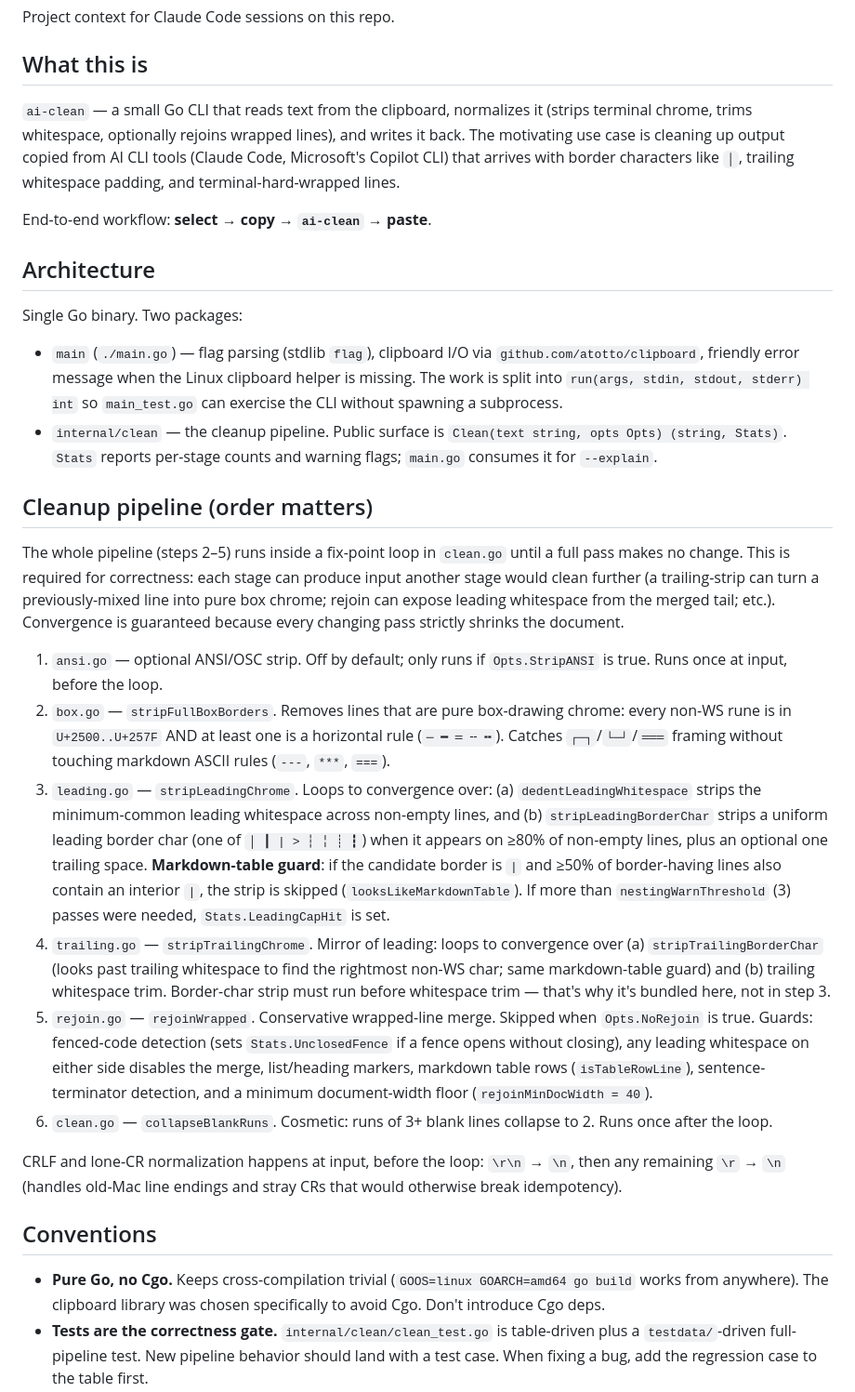
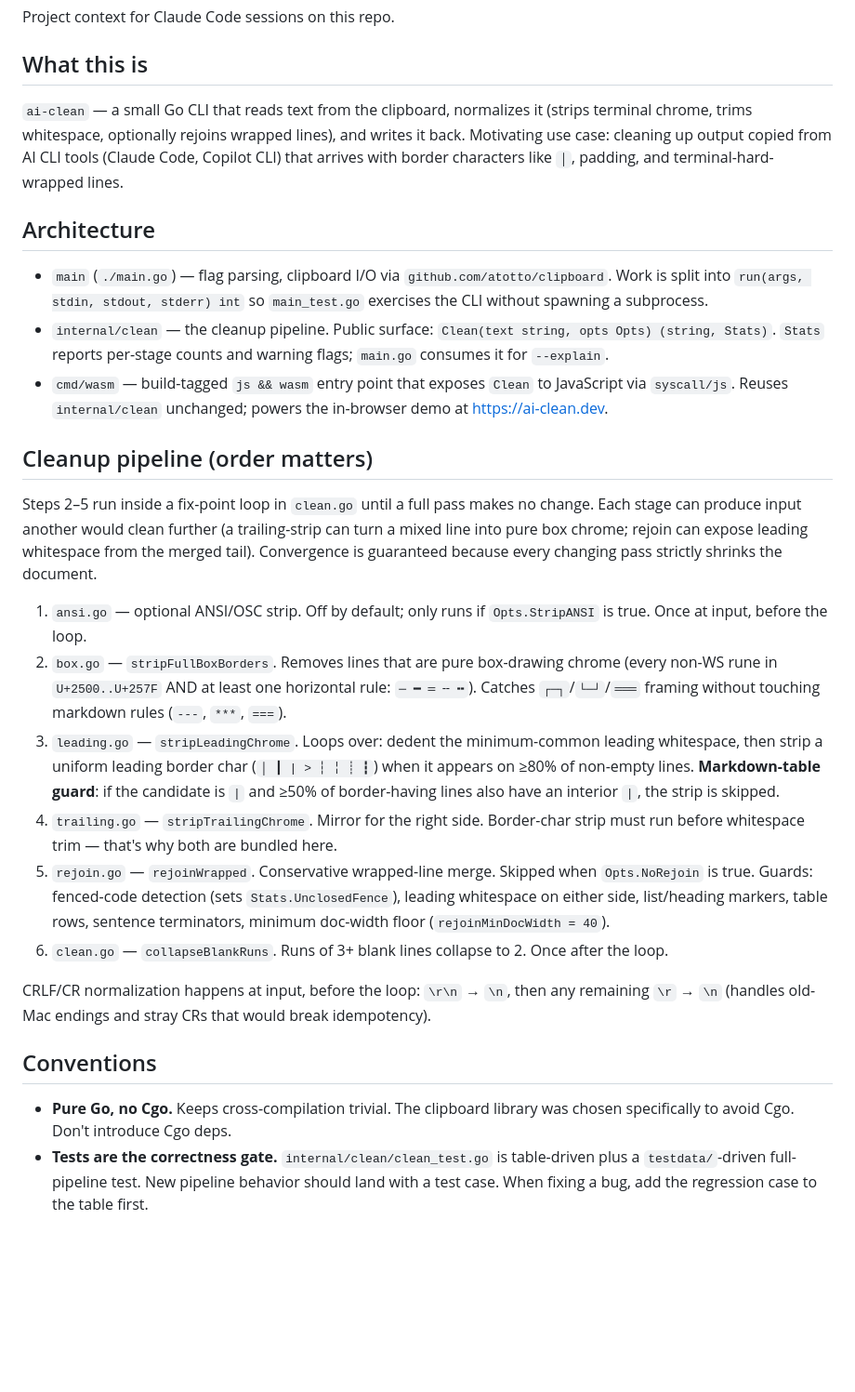
Before and after one commit to TheAndruu/ai-clean, a Markdown page: CLAUDE.md, the part around one of its changes. Shown at 93% size. GitHub-like rendering; blank space fills up the shorter version.

```diff
--- a/CLAUDE.md
+++ b/CLAUDE.md
@@ -4,31 +4,28 @@ Project context for Claude Code sessions on this repo.
 
 ## What this is
 
-`ai-clean` — a small Go CLI that reads text from the clipboard, normalizes it (strips terminal chrome, trims whitespace, optionally rejoins wrapped lines), and writes it back. The motivating use case is cleaning up output copied from AI CLI tools (Claude Code, Microsoft's Copilot CLI) that arrives with border characters like `│`, trailing whitespace padding, and terminal-hard-wrapped lines.
-
-End-to-end workflow: **select → copy → `ai-clean` → paste**.
+`ai-clean` — a small Go CLI that reads text from the clipboard, normalizes it (strips terminal chrome, trims whitespace, optionally rejoins wrapped lines), and writes it back. Motivating use case: cleaning up output copied from AI CLI tools (Claude Code, Copilot CLI) that arrives with border characters like `│`, padding, and terminal-hard-wrapped lines.
 
 ## Architecture
 
-Single Go binary. Two packages:
-
-- `main` (`./main.go`) — flag parsing (stdlib `flag`), clipboard I/O via `github.com/atotto/clipboard`, friendly error message when the Linux clipboard helper is missing. The work is split into `run(args, stdin, stdout, stderr) int` so `main_test.go` can exercise the CLI without spawning a subprocess.
-- `internal/clean` — the cleanup pipeline. Public surface is `Clean(text string, opts Opts) (string, Stats)`. `Stats` reports per-stage counts and warning flags; `main.go` consumes it for `--explain`.
+- `main` (`./main.go`) — flag parsing, clipboard I/O via `github.com/atotto/clipboard`. Work is split into `run(args, stdin, stdout, stderr) int` so `main_test.go` exercises the CLI without spawning a subprocess.
+- `internal/clean` — the cleanup pipeline. Public surface: `Clean(text string, opts Opts) (string, Stats)`. `Stats` reports per-stage counts and warning flags; `main.go` consumes it for `--explain`.
+- `cmd/wasm` — build-tagged `js && wasm` entry point that exposes `Clean` to JavaScript via `syscall/js`. Reuses `internal/clean` unchanged; powers the in-browser demo at https://ai-clean.dev.
 
 ## Cleanup pipeline (order matters)
 
-The whole pipeline (steps 2–5) runs inside a fix-point loop in `clean.go` until a full pass makes no change. This is required for correctness: each stage can produce input another stage would clean further (a trailing-strip can turn a previously-mixed line into pure box chrome; rejoin can expose leading whitespace from the merged tail; etc.). Convergence is guaranteed because every changing pass strictly shrinks the document.
+Steps 2–5 run inside a fix-point loop in `clean.go` until a full pass makes no change. Each stage can produce input another would clean further (a trailing-strip can turn a mixed line into pure box chrome; rejoin can expose leading whitespace from the merged tail). Convergence is guaranteed because every changing pass strictly shrinks the document.
 
-1. `ansi.go` — optional ANSI/OSC strip. Off by default; only runs if `Opts.StripANSI` is true. Runs once at input, before the loop.
-2. `box.go` — `stripFullBoxBorders`. Removes lines that are pure box-drawing chrome: every non-WS rune is in `U+2500..U+257F` AND at least one is a horizontal rule (`─ ━ ═ ╌ ╍`). Catches `┌─┐`/`└─┘`/`═══` framing without touching markdown ASCII rules (`---`, `***`, `===`).
-3. `leading.go` — `stripLeadingChrome`. Loops to convergence over: (a) `dedentLeadingWhitespace` strips the minimum-common leading whitespace across non-empty lines, and (b) `stripLeadingBorderChar` strips a uniform leading border char (one of `│ ┃ | > ┆ ╎ ┊ ┇`) when it appears on ≥80% of non-empty lines, plus an optional one trailing space. **Markdown-table guard**: if the candidate border is `|` and ≥50% of border-having lines also contain an interior `|`, the strip is skipped (`looksLikeMarkdownTable`). If more than `nestingWarnThreshold` (3) passes were needed, `Stats.LeadingCapHit` is set.
-4. `trailing.go` — `stripTrailingChrome`. Mirror of leading: loops to convergence over (a) `stripTrailingBorderChar` (looks past trailing whitespace to find the rightmost non-WS char; same markdown-table guard) and (b) trailing whitespace trim. Border-char strip must run before whitespace trim — that's why it's bundled here, not in step 3.
-5. `rejoin.go` — `rejoinWrapped`. Conservative wrapped-line merge. Skipped when `Opts.NoRejoin` is true. Guards: fenced-code detection (sets `Stats.UnclosedFence` if a fence opens without closing), any leading whitespace on either side disables the merge, list/heading markers, markdown table rows (`isTableRowLine`), sentence-terminator detection, and a minimum document-width floor (`rejoinMinDocWidth = 40`).
-6. `clean.go` — `collapseBlankRuns`. Cosmetic: runs of 3+ blank lines collapse to 2. Runs once after the loop.
+1. `ansi.go` — optional ANSI/OSC strip. Off by default; only runs if `Opts.StripANSI` is true. Once at input, before the loop.
+2. `box.go` — `stripFullBoxBorders`. Removes lines that are pure box-drawing chrome (every non-WS rune in `U+2500..U+257F` AND at least one horizontal rule: `─ ━ ═ ╌ ╍`). Catches `┌─┐`/`└─┘`/`═══` framing without touching markdown rules (`---`, `***`, `===`).
+3. `leading.go` — `stripLeadingChrome`. Loops over: dedent the minimum-common leading whitespace, then strip a uniform leading border char (`│ ┃ | > ┆ ╎ ┊ ┇`) when it appears on ≥80% of non-empty lines. **Markdown-table guard**: if the candidate is `|` and ≥50% of border-having lines also have an interior `|`, the strip is skipped.
+4. `trailing.go` — `stripTrailingChrome`. Mirror for the right side. Border-char strip must run before whitespace trim — that's why both are bundled here.
+5. `rejoin.go` — `rejoinWrapped`. Conservative wrapped-line merge. Skipped when `Opts.NoRejoin` is true. Guards: fenced-code detection (sets `Stats.UnclosedFence`), leading whitespace on either side, list/heading markers, table rows, sentence terminators, minimum doc-width floor (`rejoinMinDocWidth = 40`).
+6. `clean.go` — `collapseBlankRuns`. Runs of 3+ blank lines collapse to 2. Once after the loop.
 
-CRLF and lone-CR normalization happens at input, before the loop: `\r\n` → `\n`, then any remaining `\r` → `\n` (handles old-Mac line endings and stray CRs that would otherwise break idempotency).
+CRLF/CR normalization happens at input, before the loop: `\r\n` → `\n`, then any remaining `\r` → `\n` (handles old-Mac endings and stray CRs that would break idempotency).
 
 ## Conventions
 
-- **Pure Go, no Cgo.** Keeps cross-compilation trivial (`GOOS=linux GOARCH=amd64 go build` works from anywhere). The clipboard library was chosen specifically to avoid Cgo. Don't introduce Cgo deps.
+- **Pure Go, no Cgo.** Keeps cross-compilation trivial. The clipboard library was chosen specifically to avoid Cgo. Don't introduce Cgo deps.
 - **Tests are the correctness gate.** `internal/clean/clean_test.go` is table-driven plus a `testdata/`-driven full-pipeline test. New pipeline behavior should land with a test case. When fixing a bug, add the regression case to the table first.
```
Also changed, not shown: other parts of CLAUDE.md (+20 -48 lines), README.md (+2 -0 lines).
